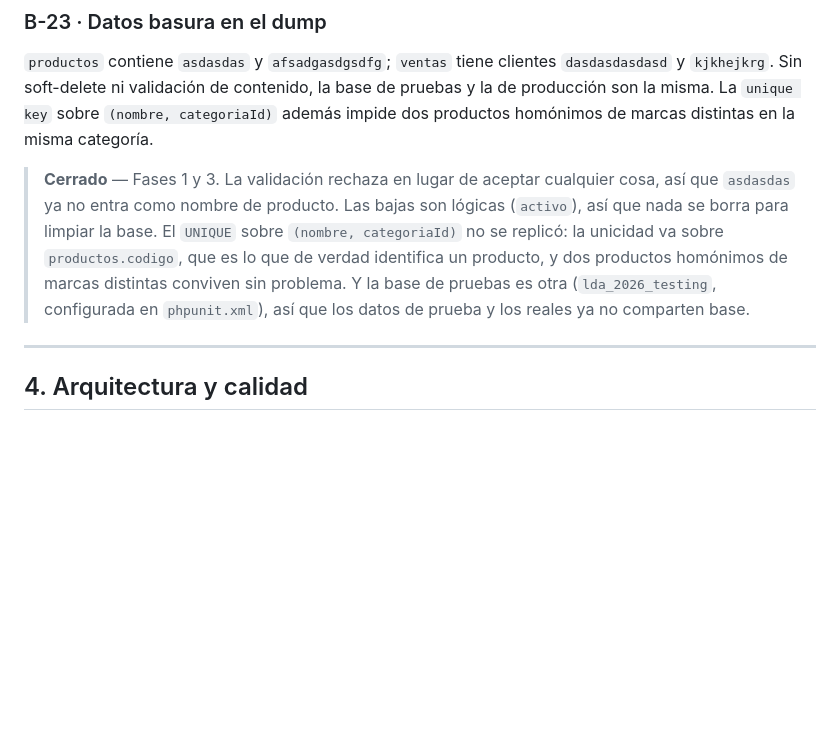
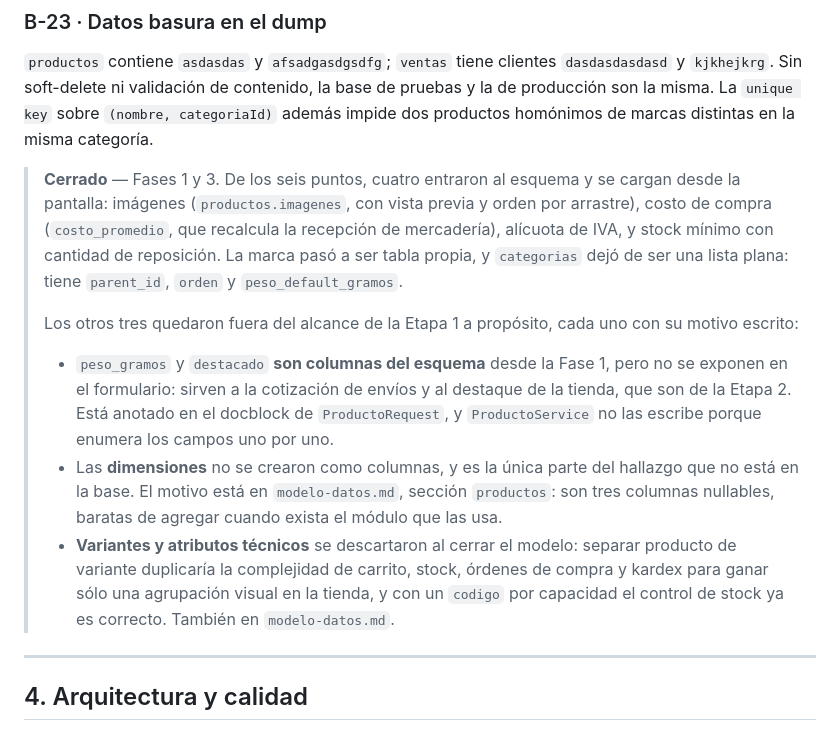
Before and after one commit to ivan545353/proyecto-lda_2026-CompuStack, a Markdown page: docs/auditoria.md, the part around the change. Drawn GitHub-style; blank space fills up the shorter version.

```diff
--- a/docs/auditoria.md
+++ b/docs/auditoria.md
@@ -249,14 +249,30 @@ El catálogo actual (`nombre, codigo, descripcion, categoriaId, precio, stock`)
 ### B-23 · Datos basura en el dump
 `productos` contiene `asdasdas` y `afsadgasdgsdfg`; `ventas` tiene clientes `dasdasdasdasd` y `kjkhejkrg`. Sin soft-delete ni validación de contenido, la base de pruebas y la de producción son la misma. La `unique key` sobre `(nombre, categoriaId)` además impide dos productos homónimos de marcas distintas en la misma categoría.
 
-> **Cerrado** — Fases 1 y 3. La validación rechaza en lugar de aceptar cualquier
-> cosa, así que `asdasdas` ya no entra como nombre de producto. Las bajas son
-> lógicas (`activo`), así que nada se borra para limpiar la base. El `UNIQUE` sobre
-> `(nombre, categoriaId)` no se replicó: la unicidad va sobre `productos.codigo`,
-> que es lo que de verdad identifica un producto, y dos productos homónimos de
-> marcas distintas conviven sin problema. Y la base de pruebas es otra
-> (`lda_2026_testing`, configurada en `phpunit.xml`), así que los datos de prueba y
-> los reales ya no comparten base.
+> **Cerrado** — Fases 1 y 3. De los seis puntos, cuatro entraron al esquema y se
+> cargan desde la pantalla: imágenes (`productos.imagenes`, con vista previa y
+> orden por arrastre), costo de compra (`costo_promedio`, que recalcula la
+> recepción de mercadería), alícuota de IVA, y stock mínimo con cantidad de
+> reposición. La marca pasó a ser tabla propia, y `categorias` dejó de ser una
+> lista plana: tiene `parent_id`, `orden` y `peso_default_gramos`.
+>
+> Los otros tres quedaron fuera del alcance de la Etapa 1 a propósito, cada uno
+> con su motivo escrito:
+>
+> - `peso_gramos` y `destacado` **son columnas del esquema** desde la Fase 1, pero
+>   no se exponen en el formulario: sirven a la cotización de envíos y al destaque
+>   de la tienda, que son de la Etapa 2. Está anotado en el docblock de
+>   `ProductoRequest`, y `ProductoService` no las escribe porque enumera los campos
+>   uno por uno.
+> - Las **dimensiones** no se crearon como columnas, y es la única parte del
+>   hallazgo que no está en la base. El motivo está en `modelo-datos.md`, sección
+>   `productos`: son tres columnas nullables, baratas de agregar cuando exista el
+>   módulo que las usa.
+> - **Variantes y atributos técnicos** se descartaron al cerrar el modelo: separar
+>   producto de variante duplicaría la complejidad de carrito, stock, órdenes de
+>   compra y kardex para ganar sólo una agrupación visual en la tienda, y con un
+>   `codigo` por capacidad el control de stock ya es correcto. También en
+>   `modelo-datos.md`.
 
 ---
 
```
Also changed, not shown: docs/modelo-datos.md (+21 -0 lines), docs/pendientes-usabilidad.md (+1 -0 lines).
